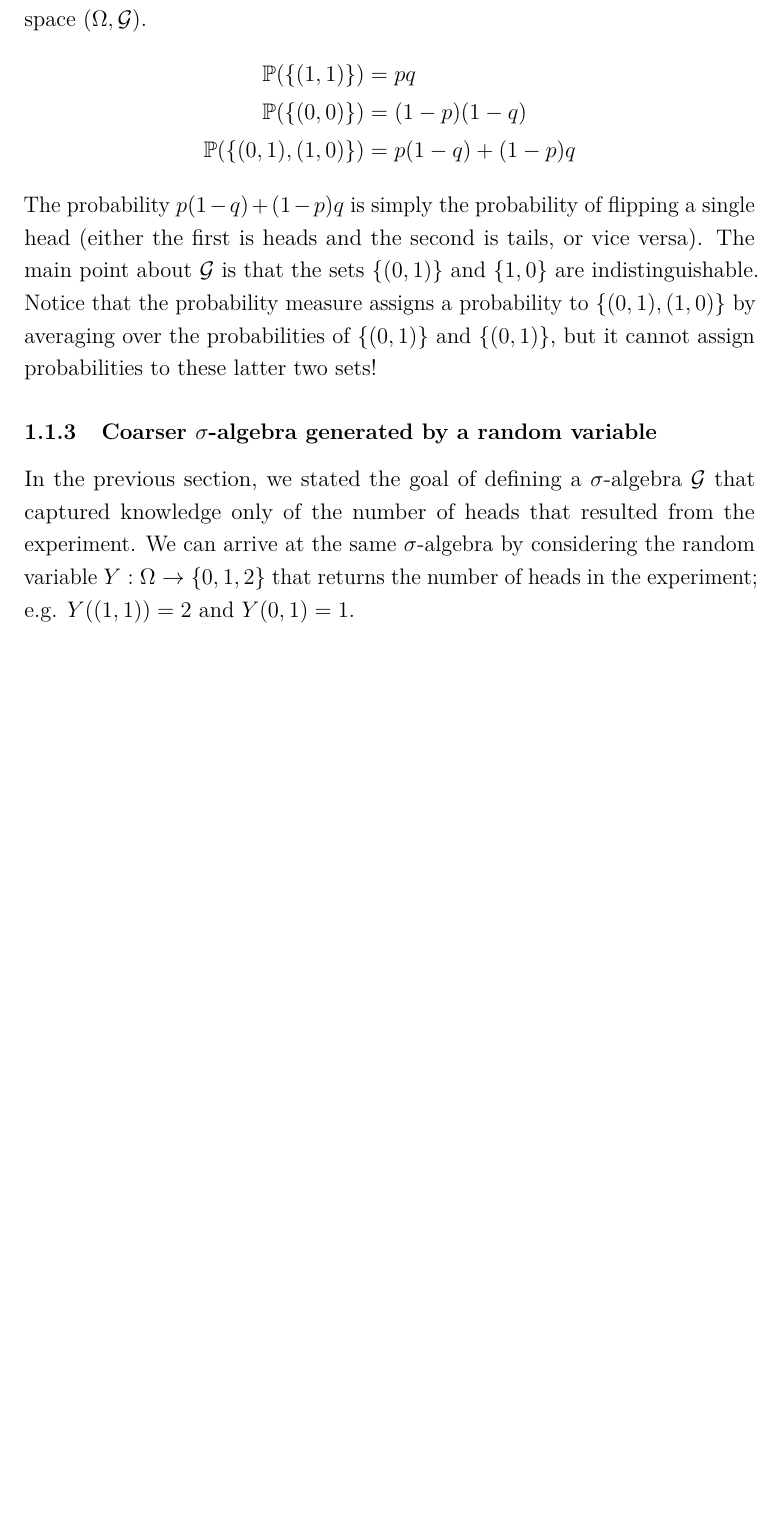
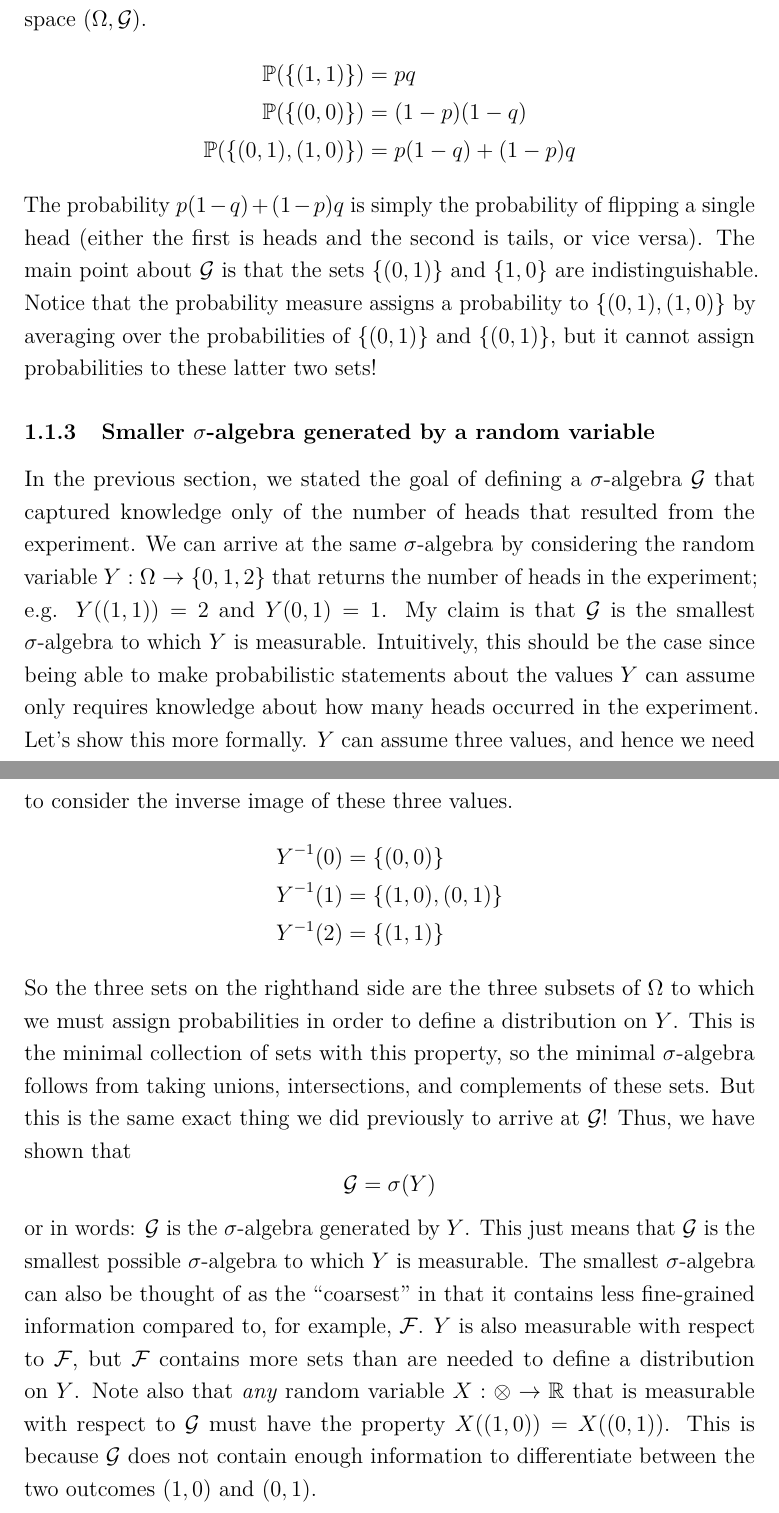
Before and after one commit to arob5/typed-notes, a LaTeX document (cond_exp_and_martingales.tex): part of page 4 of 4 before the commit and two parts of pages 4 and 5 of 5 after it, the two joined at a grey line, cut so that both start at the same text, the shorter picture padded with empty space. Compiled offline with pdfLaTeX.

Commit message:
Progress on conditional expectation notes.

```diff
--- a/cond_exp_and_martingales.tex
+++ b/cond_exp_and_martingales.tex
@@ -114,8 +114,21 @@ The probability $p(1 - q) + (1 - p)q$ is simply the probability of flipping a si
 The main point about $\mathcal{G}$ is that the sets $\{(0, 1)\}$ and $\{1, 0\}$ are indistinguishable. Notice that the probability measure assigns a probability to $\{(0, 1), (1, 0)\}$ by averaging over the probabilities
 of $\{(0, 1)\}$ and $\{(0, 1)\}$, but it cannot assign probabilities to these latter two sets!
 
-\subsubsection{Coarser $\sigma$-algebra generated by a random variable}
+\subsubsection{Smaller $\sigma$-algebra generated by a random variable}
 In the previous section, we stated the goal of defining a $\sigma$-algebra $\mathcal{G}$ that captured knowledge only of the number of heads that resulted from the experiment. We can arrive at the same $\sigma$-algebra by
-considering the random variable $Y: \Omega \to \{0, 1, 2\}$ that returns the number of heads in the experiment; e.g. $Y((1, 1)) = 2$ and $Y(0, 1) = 1$.
+considering the random variable $Y: \Omega \to \{0, 1, 2\}$ that returns the number of heads in the experiment; e.g. $Y((1, 1)) = 2$ and $Y(0, 1) = 1$. My claim is that $\mathcal{G}$ is the smallest $\sigma$-algebra to which $Y$
+is measurable. Intuitively, this should be the case since being able to make probabilistic statements about the values $Y$ can assume only requires knowledge about how many heads occurred in the experiment. Let's show this more formally. $Y$ can assume three values, and hence we need to consider the inverse image of these three values.
+\begin{align*}
+Y^{-1}(0) &= \{(0, 0)\} \\
+Y^{-1}(1) &= \{(1, 0), (0, 1)\} \\
+Y^{-1}(2) &= \{(1, 1)\}
+\end{align*}
+So the three sets on the righthand side are the three subsets of $\Omega$ to which we must assign probabilities in order to define a distribution on $Y$. This is the minimal collection of sets with this property, so the minimal
+$\sigma$-algebra follows from taking unions, intersections, and complements of these sets. But this is the same exact thing we did previously to arrive at $\mathcal{G}$! Thus, we have shown that
+\[\mathcal{G} = \sigma(Y)\]
+or in words: $\mathcal{G}$ is the $\sigma$-algebra generated by $Y$. This just means that $\mathcal{G}$ is the smallest possible $\sigma$-algebra to which $Y$ is measurable. The smallest $\sigma$-algebra can also be
+thought of as the ``coarsest'' in that it contains less fine-grained information compared to, for example, $\mathcal{F}$. $Y$ is also measurable with respect to $\mathcal{F}$, but $\mathcal{F}$ contains more sets than are needed
+to define a distribution on $Y$. Note also that \textit{any} random variable $X: \mathcal{\Omega} \to \R$ that is measurable with respect to $\mathcal{G}$ must have the property $X((1, 0)) = X((0, 1))$. This is because $\mathcal{G}$
+does not contain enough information to differentiate between the two outcomes $(1, 0)$ and $(0, 1)$.
 
 \end{document}
```
Also changed, not shown: cond_exp_and_martingales.tex (2 more changed lines).
